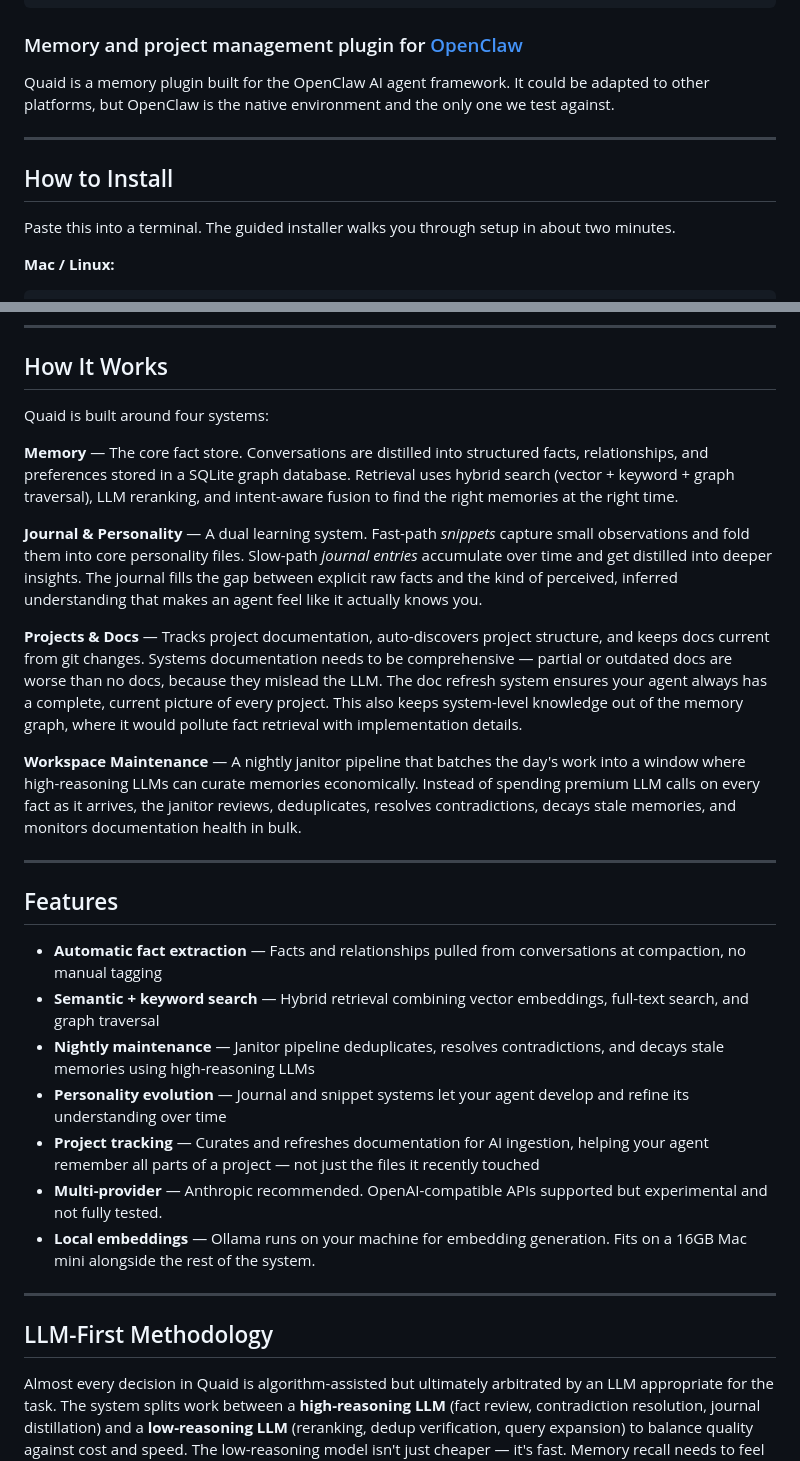
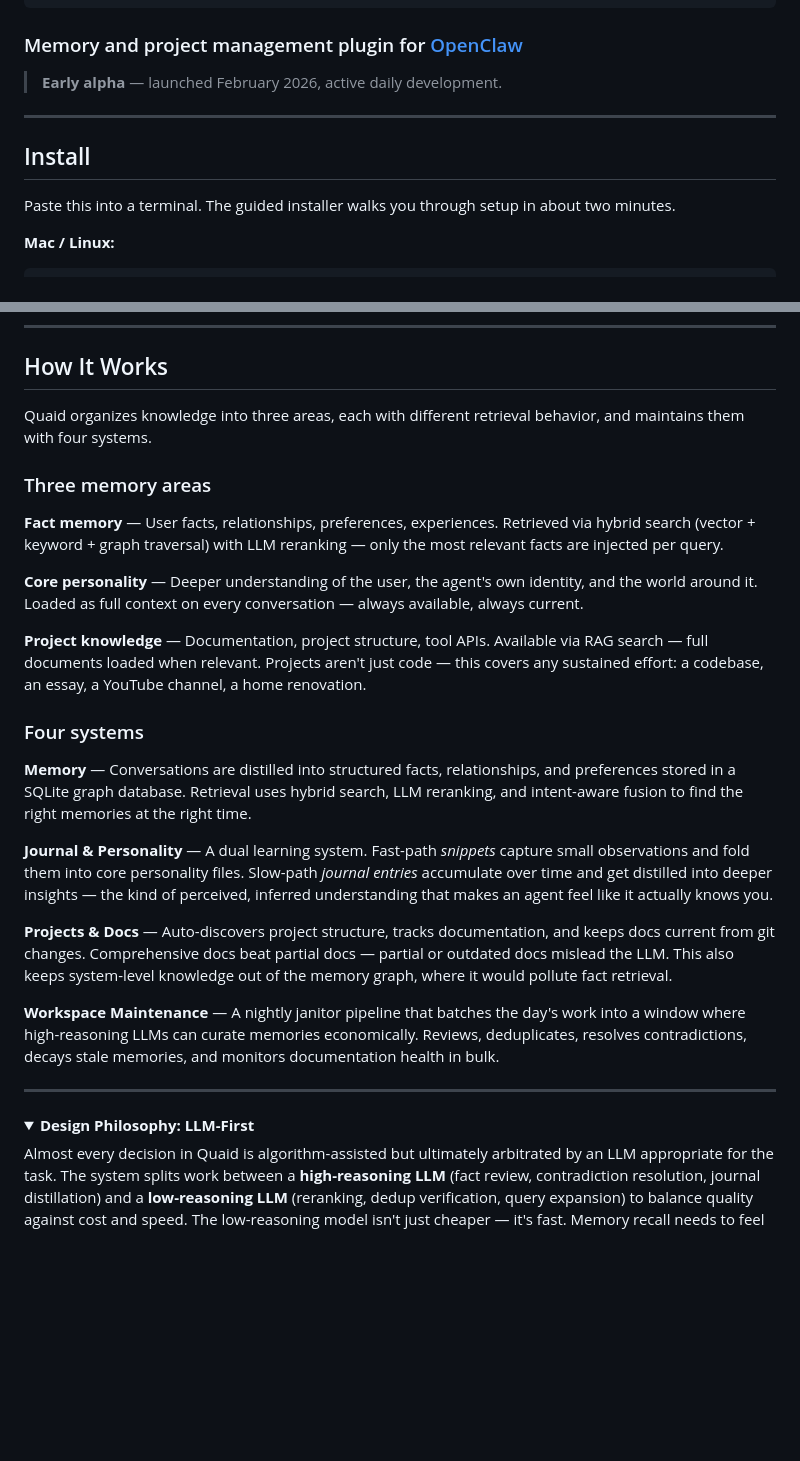
Before and after one commit to Steadman-Labs/quaid, a Markdown page: README.md, 2 parts joined by grey strips. Drawn GitHub-style; folded sections open; blank space fills up the shorter version.

```diff
--- a/README.md
+++ b/README.md
@@ -10,11 +10,11 @@
 
 ### Memory and project management plugin for [OpenClaw](https://github.com/openclaw/openclaw)
 
-Quaid is a memory plugin built for the OpenClaw AI agent framework. It could be adapted to other platforms, but OpenClaw is the native environment and the only one we test against.
+> **Early alpha** — launched February 2026, active daily development.
 
 ---
 
-## How to Install
+## Install
 
 Paste this into a terminal. The guided installer walks you through setup in about two minutes.
 
@@ -88,31 +90,30 @@ Quaid organizes knowledge into three distinct areas, each with different retriev
 
 ## How It Works
 
-Quaid is built around four systems:
+Quaid organizes knowledge into three areas, each with different retrieval behavior, and maintains them with four systems.
 
-**Memory** — The core fact store. Conversations are distilled into structured facts, relationships, and preferences stored in a SQLite graph database. Retrieval uses hybrid search (vector + keyword + graph traversal), LLM reranking, and intent-aware fusion to find the right memories at the right time.
+### Three memory areas
 
-**Journal & Personality** — A dual learning system. Fast-path *snippets* capture small observations and fold them into core personality files. Slow-path *journal entries* accumulate over time and get distilled into deeper insights. The journal fills the gap between explicit raw facts and the kind of perceived, inferred understanding that makes an agent feel like it actually knows you.
+**Fact memory** — User facts, relationships, preferences, experiences. Retrieved via hybrid search (vector + keyword + graph traversal) with LLM reranking — only the most relevant facts are injected per query.
 
-**Projects & Docs** — Tracks project documentation, auto-discovers project structure, and keeps docs current from git changes. Systems documentation needs to be comprehensive — partial or outdated docs are worse than no docs, because they mislead the LLM. The doc refresh system ensures your agent always has a complete, current picture of every project. This also keeps system-level knowledge out of the memory graph, where it would pollute fact retrieval with implementation details.
+**Core personality** — Deeper understanding of the user, the agent's own identity, and the world around it. Loaded as full context on every conversation — always available, always current.
 
-**Workspace Maintenance** — A nightly janitor pipeline that batches the day's work into a window where high-reasoning LLMs can curate memories economically. Instead of spending premium LLM calls on every fact as it arrives, the janitor reviews, deduplicates, resolves contradictions, decays stale memories, and monitors documentation health in bulk.
+**Project knowledge** — Documentation, project structure, tool APIs. Available via RAG search — full documents loaded when relevant. Projects aren't just code — this covers any sustained effort: a codebase, an essay, a YouTube channel, a home renovation.
+
+### Four systems
+
+**Memory** — Conversations are distilled into structured facts, relationships, and preferences stored in a SQLite graph database. Retrieval uses hybrid search, LLM reranking, and intent-aware fusion to find the right memories at the right time.
+
+**Journal & Personality** — A dual learning system. Fast-path *snippets* capture small observations and fold them into core personality files. Slow-path *journal entries* accumulate over time and get distilled into deeper insights — the kind of perceived, inferred understanding that makes an agent feel like it actually knows you.
+
+**Projects & Docs** — Auto-discovers project structure, tracks documentation, and keeps docs current from git changes. Comprehensive docs beat partial docs — partial or outdated docs mislead the LLM. This also keeps system-level knowledge out of the memory graph, where it would pollute fact retrieval.
+
+**Workspace Maintenance** — A nightly janitor pipeline that batches the day's work into a window where high-reasoning LLMs can curate memories economically. Reviews, deduplicates, resolves contradictions, decays stale memories, and monitors documentation health in bulk.
 
 ---
 
-## Features
-
-- **Automatic fact extraction** — Facts and relationships pulled from conversations at compaction, no manual tagging
-- **Semantic + keyword search** — Hybrid retrieval combining vector embeddings, full-text search, and graph traversal
-- **Nightly maintenance** — Janitor pipeline deduplicates, resolves contradictions, and decays stale memories using high-reasoning LLMs
-- **Personality evolution** — Journal and snippet systems let your agent develop and refine its understanding over time
-- **Project tracking** — Curates and refreshes documentation for AI ingestion, helping your agent remember all parts of a project — not just the files it recently touched
-- **Multi-provider** — Anthropic recommended. OpenAI-compatible APIs supported but experimental and not fully tested.
-- **Local embeddings** — Ollama runs on your machine for embedding generation. Fits on a 16GB Mac mini alongside the rest of the system.
-
----
-
-## LLM-First Methodology
+<details>
+<summary><strong>Design Philosophy: LLM-First</strong></summary>
 
 Almost every decision in Quaid is algorithm-assisted but ultimately arbitrated by an LLM appropriate for the task. The system splits work between a **high-reasoning LLM** (fact review, contradiction resolution, journal distillation) and a **low-reasoning LLM** (reranking, dedup verification, query expansion) to balance quality against cost and speed. The low-reasoning model isn't just cheaper — it's fast. Memory recall needs to feel instant, not take three seconds waiting on a premium model to rerank results.
 
```
Also changed, not shown: other parts of README.md (+31 -55 lines).
